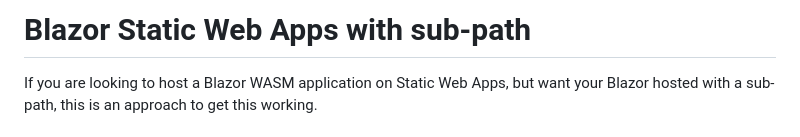
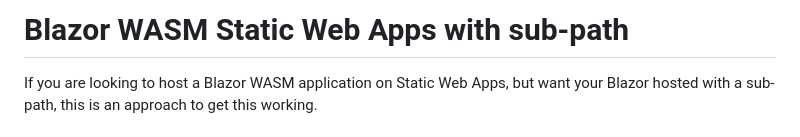
Before and after one commit to thomasgauvin/blazor-swa-with-subpath, a Markdown page: README.md, the part around the change. GitHub-like rendering.

```diff
--- a/README.md
+++ b/README.md
@@ -1,4 +1,4 @@
-# Blazor Static Web Apps with sub-path
+# Blazor WASM Static Web Apps with sub-path
 
 If you are looking to host a Blazor WASM application on Static Web Apps, but want your Blazor hosted with a sub-path, this is an approach to get this working.
 
```
